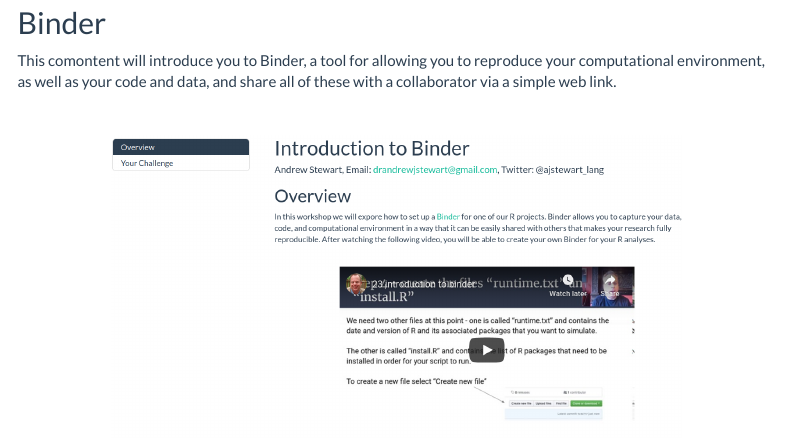
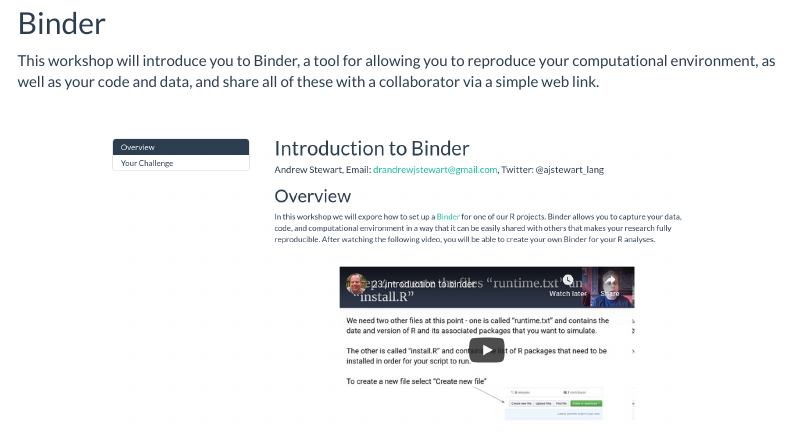
Before and after one commit to dannagifford/MSci_BIOL33031, an R Markdown document (index.Rmd): the page in a window 1100 px wide, from 9550 px down. Rendered offline with R 4.5, knitr and Pandoc, with nearby package versions; menus at the side of the page are left out.

Commit message:
fix typo

```diff
--- a/index.Rmd
+++ b/index.Rmd
@@ -277,7 +277,7 @@
 
 ## Binder
 
-This comontent will introduce you to Binder, a tool for allowing you to reproduce your computational environment, as well as your code and data, and share all of these with a collaborator via a simple web link.
+This workshop will introduce you to Binder, a tool for allowing you to reproduce your computational environment, as well as your code and data, and share all of these with a collaborator via a simple web link.
 
 <center>
 
```
Also changed, not shown: 9 other files.
